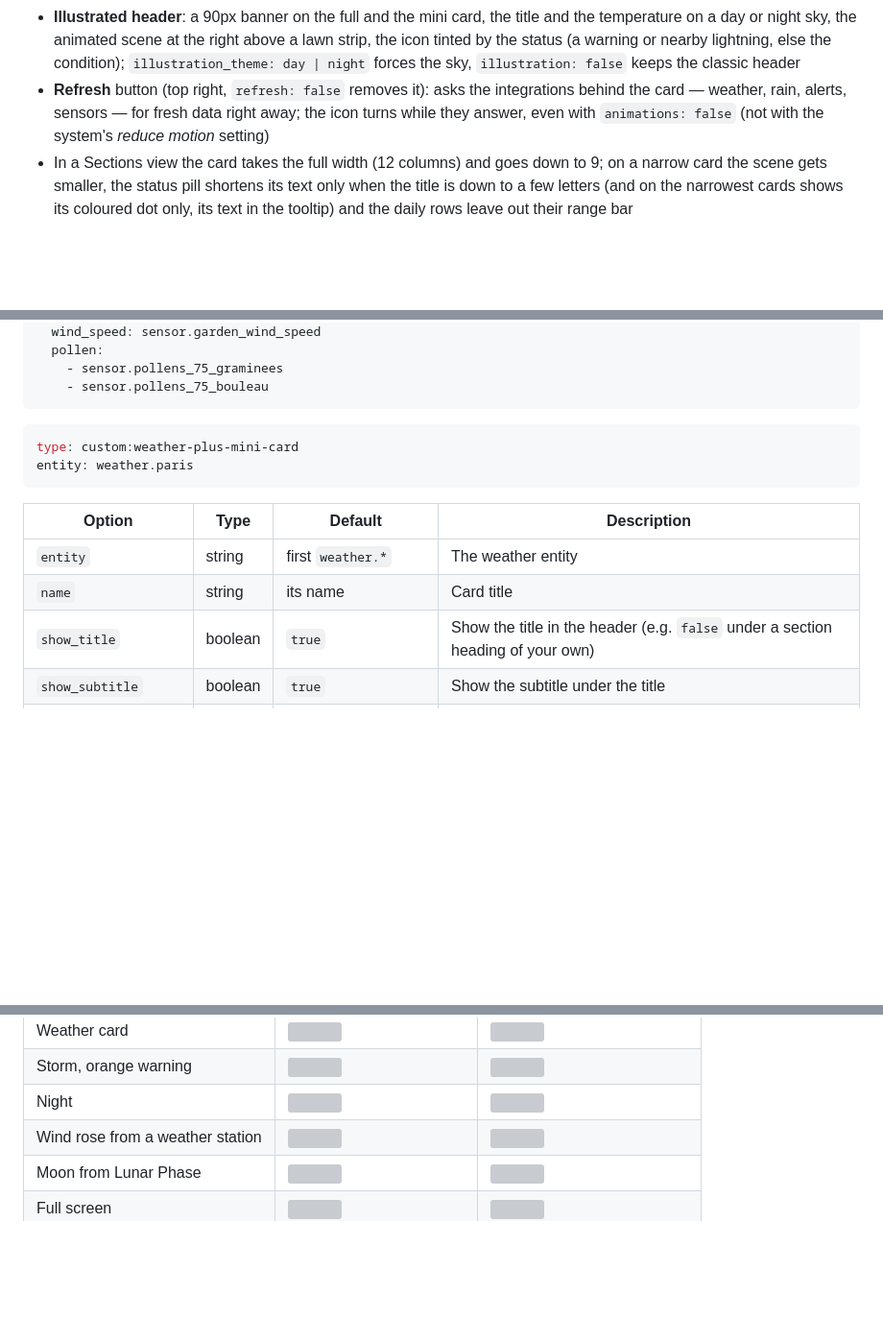
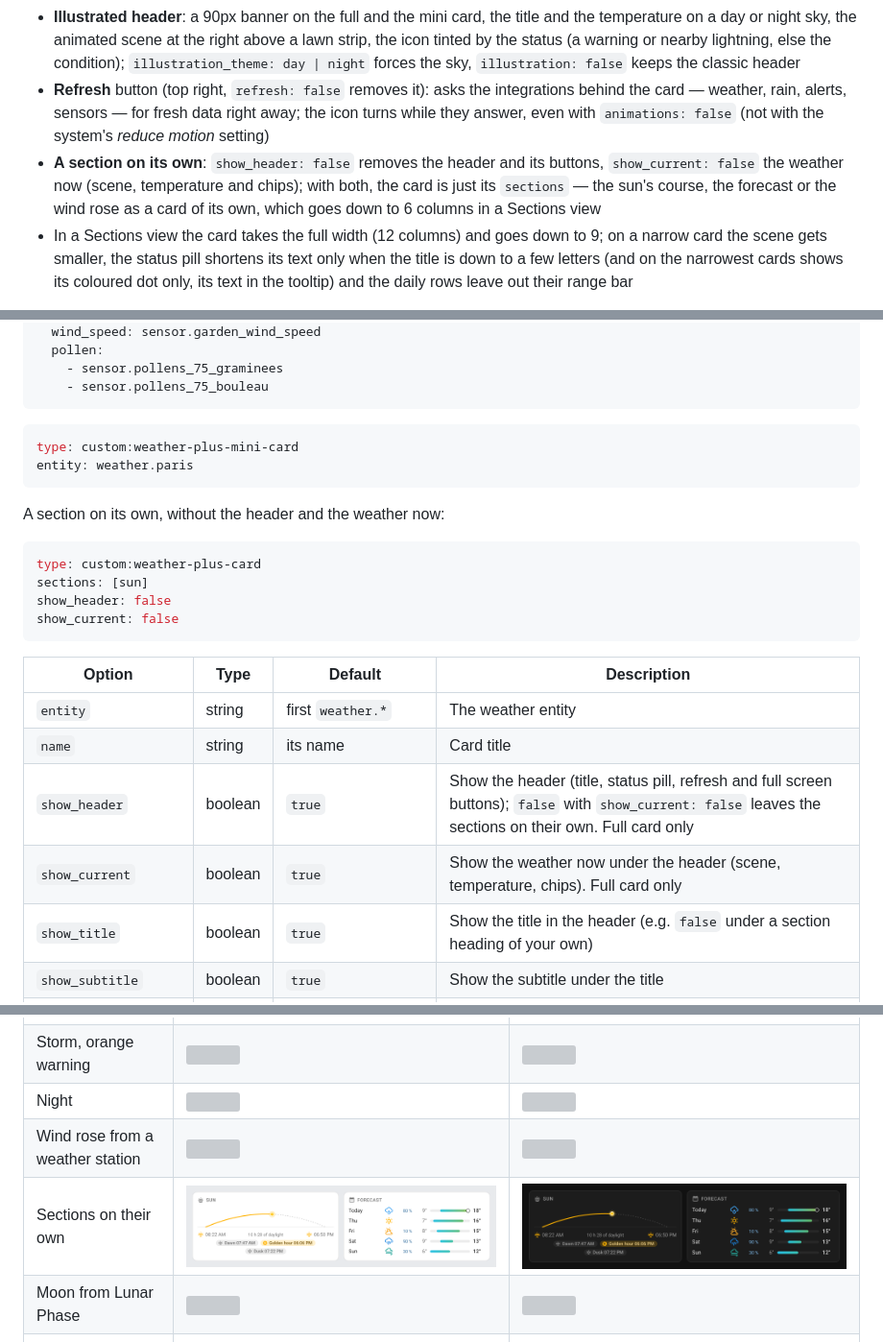
Before and after one commit to juju35/ha-weather-card, a Markdown page: README.md, 3 parts joined by grey strips. Shown at 96% size. GitHub-like rendering; pictures changed too: screenshots/standalone-dark.png (added), screenshots/standalone.png (added); blank space fills up the shorter version; grey boxes are pictures that could not be loaded.

````diff
--- a/README.md
+++ b/README.md
@@ -60,6 +60,7 @@ Like the other `ha-*` cards: header with a status pill, illustration next to the
 - **Full screen** button (top right, `popup: false` removes it): the detail over the whole screen and its width, sections side by side as the width allows, with 24 hours and 10 days of forecast; the keyboard focus stays inside it (Tab goes round its controls); it closes with its button, Escape, a click outside or the back button on a phone, and gives the focus back to its button
 - **Illustrated header**: a 90px banner on the full and the mini card, the title and the temperature on a day or night sky, the animated scene at the right above a lawn strip, the icon tinted by the status (a warning or nearby lightning, else the condition); `illustration_theme: day | night` forces the sky, `illustration: false` keeps the classic header
 - **Refresh** button (top right, `refresh: false` removes it): asks the integrations behind the card — weather, rain, alerts, sensors — for fresh data right away; the icon turns while they answer, even with `animations: false` (not with the system's *reduce motion* setting)
+- **A section on its own**: `show_header: false` removes the header and its buttons, `show_current: false` the weather now (scene, temperature and chips); with both, the card is just its `sections` — the sun's course, the forecast or the wind rose as a card of its own, which goes down to 6 columns in a Sections view
 - In a Sections view the card takes the full width (12 columns) and goes down to 9; on a narrow card the scene gets smaller, the status pill shortens its text only when the title is down to a few letters (and on the narrowest cards shows its coloured dot only, its text in the tooltip) and the daily rows leave out their range bar
 
 Sections, in the order of `sections` (a section with no data hides itself):
@@ -177,10 +178,21 @@ type: custom:weather-plus-mini-card
 entity: weather.paris
 ```
 
+A section on its own, without the header and the weather now:
+
+```yaml
+type: custom:weather-plus-card
+sections: [sun]
+show_header: false
+show_current: false
+```
+
 | Option | Type | Default | Description |
 |---|---|---|---|
 | `entity` | string | first `weather.*` | The weather entity |
 | `name` | string | its name | Card title |
+| `show_header` | boolean | `true` | Show the header (title, status pill, refresh and full screen buttons); `false` with `show_current: false` leaves the sections on their own. Full card only |
+| `show_current` | boolean | `true` | Show the weather now under the header (scene, temperature, chips). Full card only |
 | `show_title` | boolean | `true` | Show the title in the header (e.g. `false` under a section heading of your own) |
 | `show_subtitle` | boolean | `true` | Show the subtitle under the title |
 | `sections` | list | `[alerts, rain, hourly, daily, air, uv, pollen, sun, moon]` | Sections shown, in this order |
@@ -205,6 +217,7 @@ entity: weather.paris
 | Storm, orange warning | <img src="https://raw.githubusercontent.com/juju35/ha-weather-card/main/screenshots/storm.png" alt="" width="374"> | <img src="https://raw.githubusercontent.com/juju35/ha-weather-card/main/screenshots/storm-dark.png" alt="" width="374"> |
 | Night | <img src="https://raw.githubusercontent.com/juju35/ha-weather-card/main/screenshots/night.png" alt="" width="315"> | <img src="https://raw.githubusercontent.com/juju35/ha-weather-card/main/screenshots/night-dark.png" alt="" width="315"> |
 | Wind rose from a weather station | <img src="https://raw.githubusercontent.com/juju35/ha-weather-card/main/screenshots/wind.png" alt="" width="315"> | <img src="https://raw.githubusercontent.com/juju35/ha-weather-card/main/screenshots/wind-dark.png" alt="" width="315"> |
+| Sections on their own | <img src="https://raw.githubusercontent.com/juju35/ha-weather-card/main/screenshots/standalone.png" alt="" width="600"> | <img src="https://raw.githubusercontent.com/juju35/ha-weather-card/main/screenshots/standalone-dark.png" alt="" width="600"> |
 | Moon from Lunar Phase | <img src="https://raw.githubusercontent.com/juju35/ha-weather-card/main/screenshots/lunar-phase.png" alt="" width="315"> | <img src="https://raw.githubusercontent.com/juju35/ha-weather-card/main/screenshots/lunar-phase-dark.png" alt="" width="315"> |
 | Full screen | <img src="https://raw.githubusercontent.com/juju35/ha-weather-card/main/screenshots/popup.png" alt="" width="700"> | <img src="https://raw.githubusercontent.com/juju35/ha-weather-card/main/screenshots/popup-dark.png" alt="" width="700"> |
 | Full screen, phone | <img src="https://raw.githubusercontent.com/juju35/ha-weather-card/main/screenshots/popup-phone.png" alt="" width="241"> | <img src="https://raw.githubusercontent.com/juju35/ha-weather-card/main/screenshots/popup-phone-dark.png" alt="" width="241"> |
````
Also changed, not shown: CHANGELOG.md (+5 -0 lines), 6 other files.
